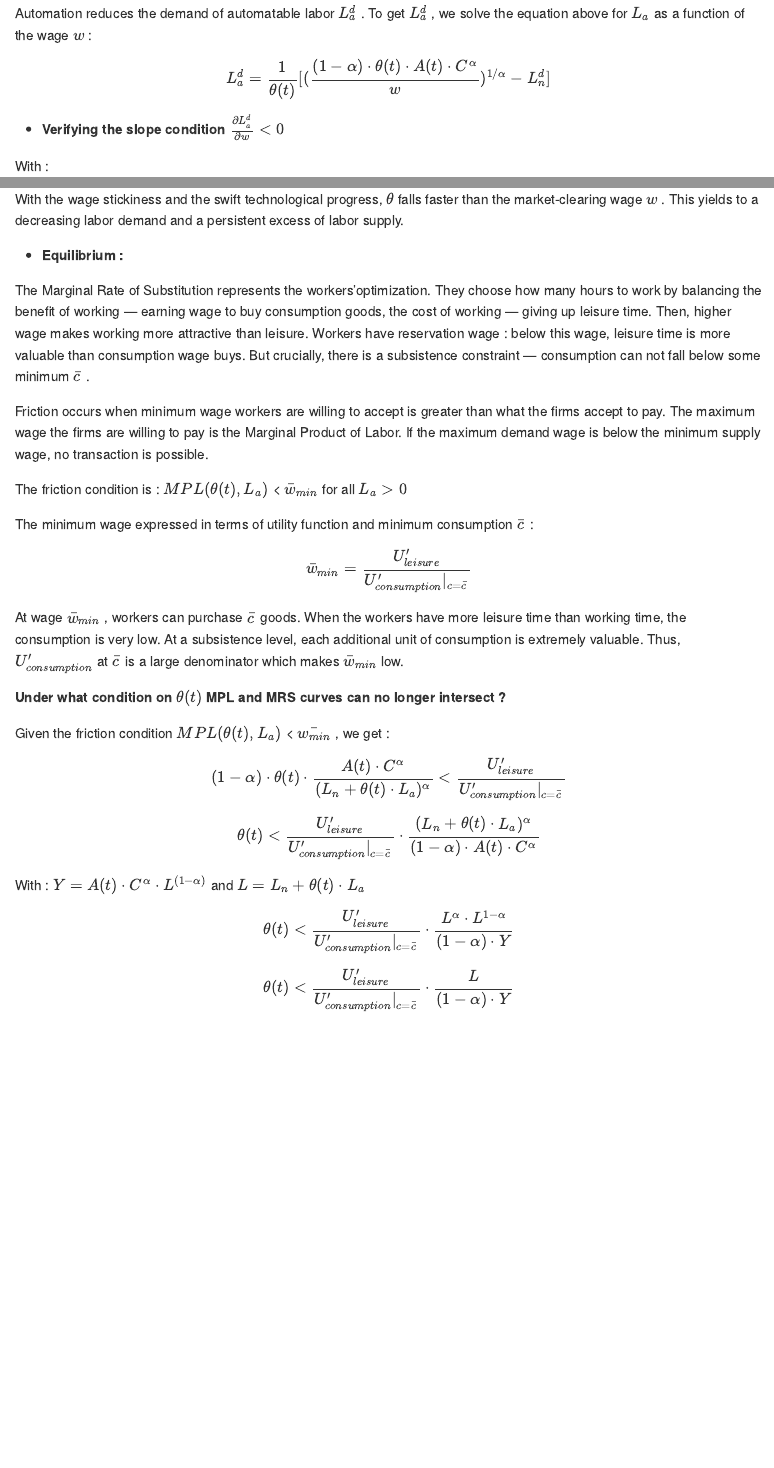
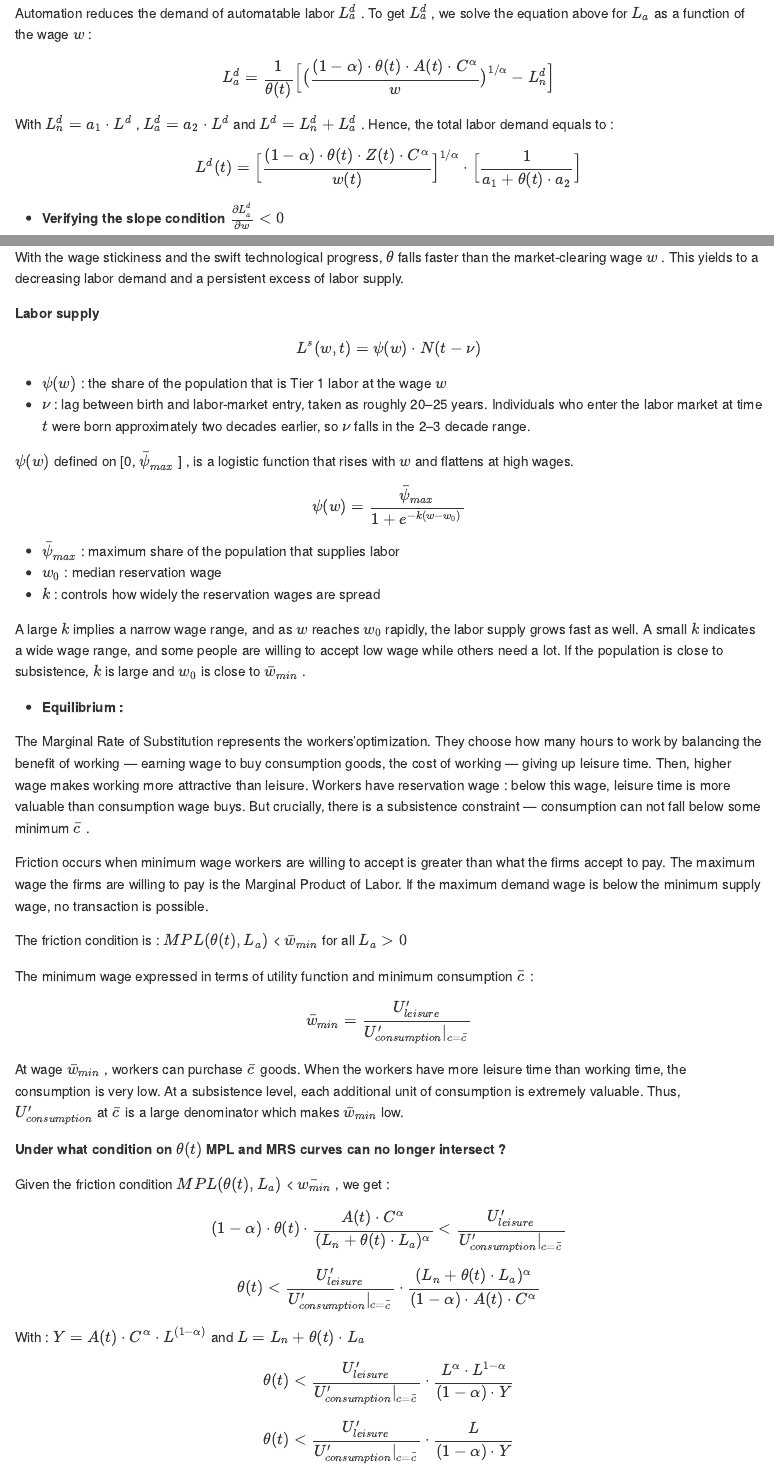
Before and after one commit to ramandrosoa/Wage-Labor, an R Markdown document (walras_model.Rmd): the page in a window 1100 px wide, from 2490 px down before the commit and from 2480 px down after it, so that both start at the same text, and a second part further down, joined at a grey line. The pictures show the output file walras_model.md that the author committed with the source, drawn offline in the style of GitHub.

Commit message:
edit labor supply in walras model

```diff
--- a/walras_model.Rmd
+++ b/walras_model.Rmd
@@ -112,3 +112,4 @@ with $\tilde{L}$ = $L_n + \theta(t) \cdot L_a$ . $\theta(t)$ is an automation co
 
 To determine $MPL$ , we take the derivative of $Y$ with respect to $L_a$ . Using the chain rule :
 
+$$MPL = \frac{\partial Y}{\partial L_a} = \frac{\partial Y}{\partial \tilde{L} } \cdot \frac{\partial  L^d}{\partial L_a }$$
@@ -118,12 +118,18 @@ $$\frac{\partial Y}{\partial \tilde{L} } = (1- \alpha) A(t) \cdot C^{\alpha} \cd
 
-$$\frac{\partial {\tilde{L}}}{\partial L_a } = \theta (t)$$
+$$\frac{\partial {L^d}}{\partial L_a } = \theta (t)$$
 
 $$MPL = w = (1- \alpha)\cdot \theta(t)\cdot \frac {A(t) \cdot C^{\alpha}}{(L_n + \theta(t) \cdot L_a)^{\alpha}}$$
 
 Automation reduces the demand of automatable labor $L^d_a$ . To get $L^d_a$ , we solve the equation above for $L_a$ as a function of the wage $w$ :
 
 $$
-L^d_a = \frac{1}{\theta(t)} [(\frac{(1-\alpha) \cdot \theta(t)\cdot A(t) \cdot C^{\alpha}}{w})^{1/\alpha} - L^d_n]
+L^d_a = \frac{1}{\theta(t)} \Big[ \big(\frac{(1-\alpha) \cdot \theta(t)\cdot A(t) \cdot C^{\alpha}}{w} \big)^{1/\alpha} - L^d_n \Big]
+$$
+
+With $L^d_n = a_1 \cdot L^d$ , $L^d_a = a_2 \cdot  L^d$ and $L^d = L^d_n + L^d_a$ . Hence, the total labor demand equals to :
+
+$$
+L^d(t) = \Big[\frac{(1-\alpha) \cdot \theta(t)\cdot Z(t) \cdot C^{\alpha}}{w(t)} \Big]^{1/\alpha} \cdot \Big[ \frac{1}{a_1 + \theta(t) \cdot a_2} \Big]
 $$
 
 -   **Verifying the slope condition** $\frac{\partial L^d_a}{\partial w} < 0$
@@ -135,11 +141,11 @@ M = (1-\alpha) \cdot \theta(t) \cdot A(t) \cdot C^{\alpha}
 $$
 
 $$
-L^d_a = \frac{1}{\theta(t)} \cdot [(\frac{M}{w})^{1/\alpha} - L_n]
+L^d_a = \frac{1}{\theta(t)} \cdot \Big[ \big(\frac{M}{w} \big)^{1/\alpha} - L^d_n \Big]
 $$
 
 $$
-L^d_a = \frac{1}{\theta(t)} \cdot [(M^{1/\alpha} \cdot w^{-1/\alpha}) - L^d_n]
+L^d_a = \frac{1}{\theta(t)} \cdot \Big[ \big(M^{1/\alpha} \cdot w^{-1/\alpha} \big) - L^d_n \Big]
 $$
 
 $$
@@ -186,6 +192,28 @@ $$
 -> $\frac{\partial L^d_a}{\partial \theta}$ is positive. When $\theta$ falls, the labor demand $L^d_a$ falls. Intuitively, as automatable workers become less productive relative to machine (automation intensifies and $\theta$ falls), firms want fewer of them at any given wage.
 
 With the wage stickiness and the swift technological progress, $\theta$ falls faster than the market-clearing wage $w$ . This yields to a decreasing labor demand and a persistent excess of labor supply.
+
+**Labor supply**
+
+$$
+L^s(w, t)  = \psi(w) \cdot N(t-\nu)
+$$
+
+-   $\psi({w})$ : the share of the population  that is Tier 1 labor at the wage $w$
+-   $\nu$ :  lag between birth and labor-market entry, taken as roughly 20–25 years. Individuals who enter the labor market at time $t$ were born approximately two decades earlier, so $\nu$ falls in the 2–3 decade range.
+
+$\psi({w})$ defined on [0, $\bar{\psi}_{max}$ ]  , is a logistic function that rises with $w$ and flattens at high wages.
+
+$$
+\psi(w) = \frac{\bar{\psi}_{max}}{1+e^{-k(w-w_0)}}
+$$
+
+-   $\bar{\psi}_{max}$ : maximum share of the population that supplies labor
+-   $w_0$ : median reservation wage
+-   $k$ : controls how widely the reservation wages are spread
+
+A large $k$ implies a narrow wage range, and as $w$ reaches $w_0$ rapidly, the labor supply grows fast as well. A small $k$ indicates a wide wage range, and some people are willing to accept low wage while others need a lot. If the population is close to subsistence, $k$ is large and $w_0$ is close to $\bar{w}_{min}$ .
+
 
 -   **Equilibrium :**
 
```
Also changed, not shown: project.Rmd (+0 -27 lines), reserve_armies.Rmd (+0 -9 lines), walras_model.md, walras_model.Rmd (7 more changed lines).
